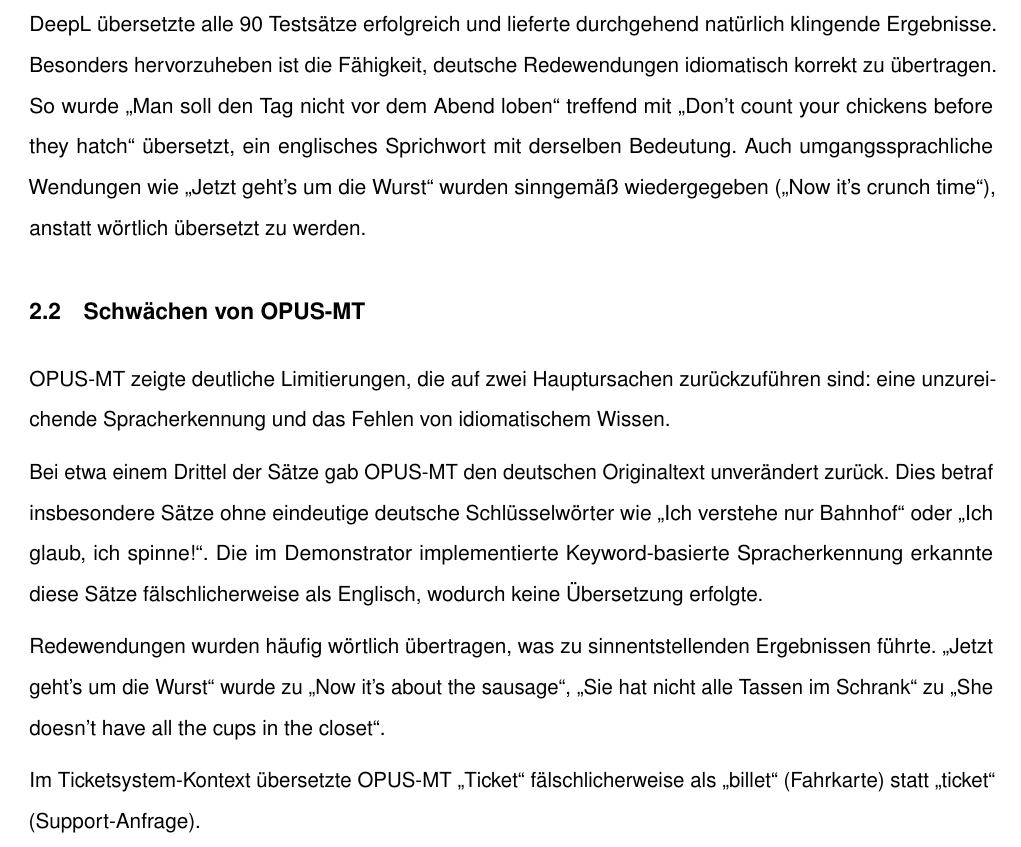
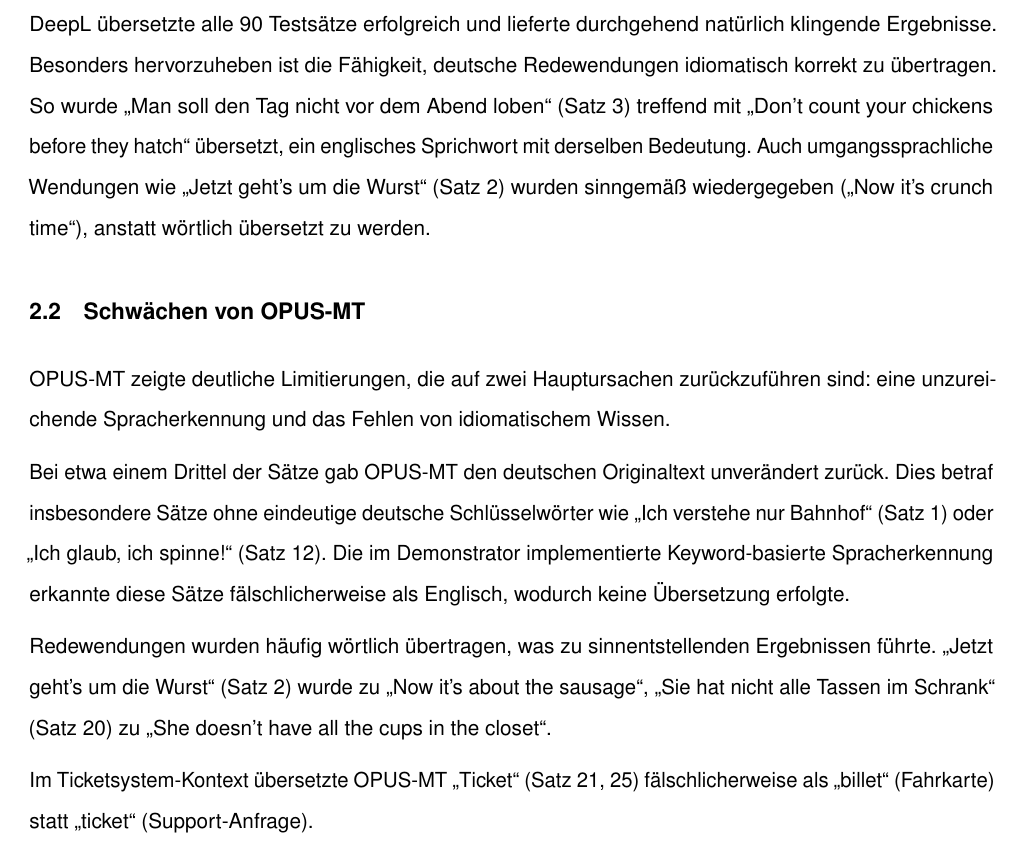
Before and after one commit to svenb23/KI-Translator, a LaTeX document (report/finalisierung.tex): part of page 2 of 9, cut so that both start at the same text. Compiled offline with pdfLaTeX.

Commit message:
Add sentence references to discussion section

```diff
--- a/report/finalisierung.tex
+++ b/report/finalisierung.tex
@@ -84,9 +84,9 @@
 
 DeepL übersetzte alle 90 Testsätze erfolgreich und lieferte durchgehend natürlich klingende Ergebnisse.
 Besonders hervorzuheben ist die Fähigkeit, deutsche Redewendungen idiomatisch korrekt zu übertragen. So
-wurde \enquote{Man soll den Tag nicht vor dem Abend loben} treffend mit \enquote{Don't count your chickens before they hatch}
+wurde \enquote{Man soll den Tag nicht vor dem Abend loben} (Satz~3) treffend mit \enquote{Don't count your chickens before they hatch}
 übersetzt, ein englisches Sprichwort mit derselben Bedeutung. Auch umgangssprachliche Wendungen
-wie \enquote{Jetzt geht's um die Wurst} wurden sinngemäß wiedergegeben (\enquote{Now it's crunch time}), anstatt wörtlich übersetzt zu werden.
+wie \enquote{Jetzt geht's um die Wurst} (Satz~2) wurden sinngemäß wiedergegeben (\enquote{Now it's crunch time}), anstatt wörtlich übersetzt zu werden.
 
 \subsection{Schwächen von OPUS-MT}
 
@@ -94,15 +94,15 @@
 eine unzureichende Spracherkennung und das Fehlen von idiomatischem Wissen.
 
 Bei etwa einem Drittel der Sätze gab OPUS-MT den deutschen Originaltext unverändert zurück.
-Dies betraf insbesondere Sätze ohne eindeutige deutsche Schlüsselwörter wie \enquote{Ich verstehe nur Bahnhof}
-oder \enquote{Ich glaub, ich spinne!}. Die im Demonstrator implementierte
- Keyword-basierte Spracherkennung erkannte diese Sätze fälschlicherweise als Englisch, wodurch keine Übersetzung erfolgte.
+Dies betraf insbesondere Sätze ohne eindeutige deutsche Schlüsselwörter wie \enquote{Ich verstehe nur Bahnhof} (Satz~1)
+oder \enquote{Ich glaub, ich spinne!} (Satz~12). Die im Demonstrator implementierte
+Keyword-basierte Spracherkennung erkannte diese Sätze fälschlicherweise als Englisch, wodurch keine Übersetzung erfolgte.
 
-Redewendungen wurden häufig wörtlich übertragen, was zu sinnentstellenden Ergebnissen führte. \enquote{Jetzt geht's um die Wurst}
-wurde zu \enquote{Now it's about the sausage}, \enquote{Sie hat nicht alle Tassen im Schrank}
- zu \enquote{She doesn't have all the cups in the closet}.
+Redewendungen wurden häufig wörtlich übertragen, was zu sinnentstellenden Ergebnissen führte. \enquote{Jetzt geht's um die Wurst} (Satz~2)
+wurde zu \enquote{Now it's about the sausage}, \enquote{Sie hat nicht alle Tassen im Schrank} (Satz~20)
+zu \enquote{She doesn't have all the cups in the closet}.
 
-Im Ticketsystem-Kontext übersetzte OPUS-MT \enquote{Ticket} fälschlicherweise
+Im Ticketsystem-Kontext übersetzte OPUS-MT \enquote{Ticket} (Satz~21, 25) fälschlicherweise
 als \enquote{billet} (Fahrkarte) statt \enquote{ticket} (Support-Anfrage).
 
 
```
